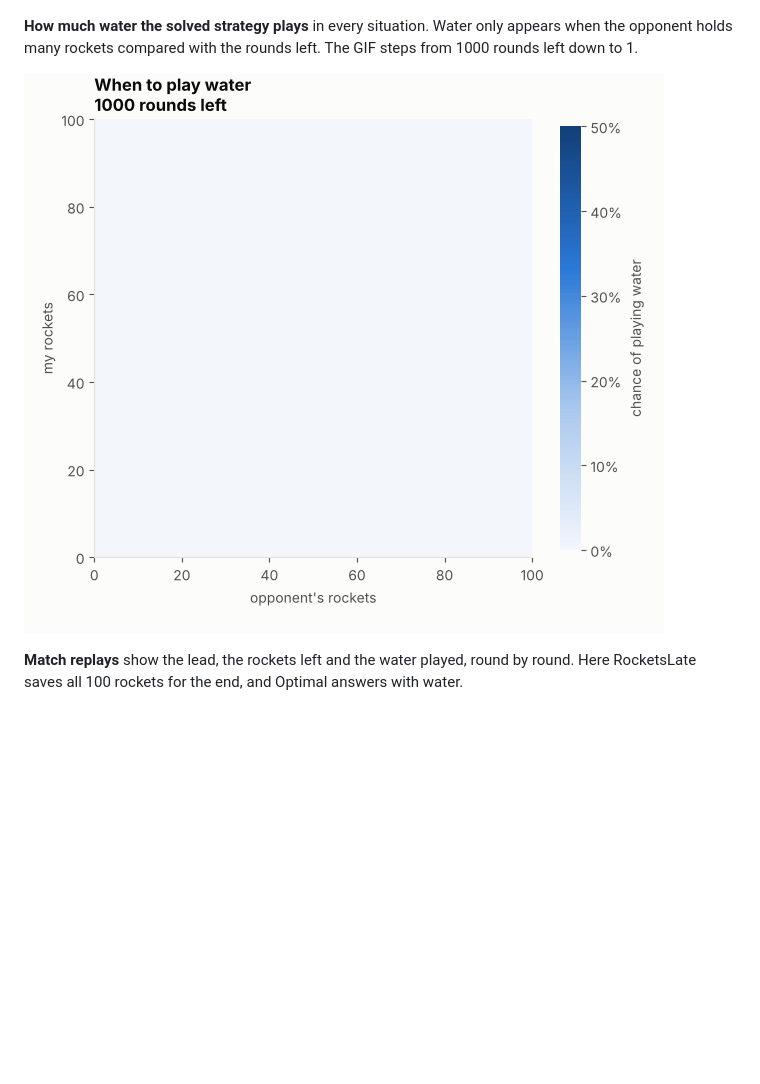
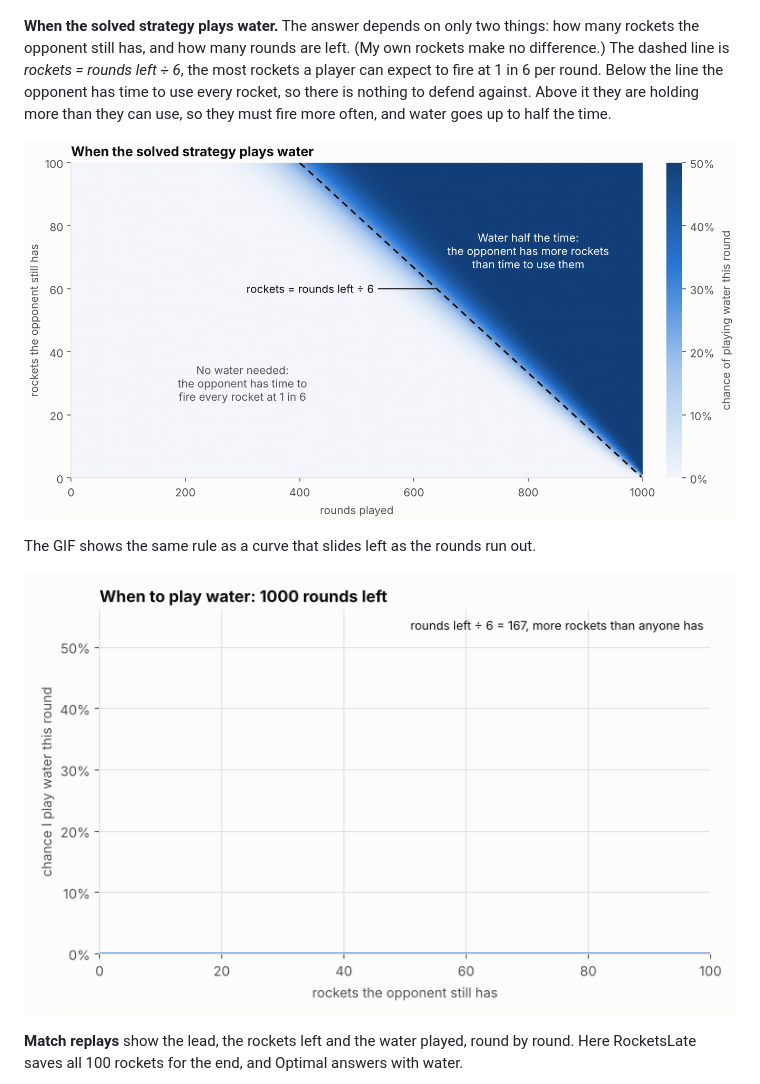
Before and after one commit to OfficialAnasCoding/rocket-rps, a Markdown page: README.md, the part around the change. Drawn GitHub-style; pictures changed too: figures/water_curve.gif (added), figures/water_heatmap.gif (deleted), figures/water_map.png (added); blank space fills up the shorter version.

Commit message:
Replace the water heatmap with a clearer map and curve GIF
Co-Authored-By: Claude Fable 5.2 <noreply@anthropic.com>
Claude-Session: https://claude.ai/code/session_01V1yjWDtSFqUctYcxfwsLES

```diff
--- a/README.md
+++ b/README.md
@@ -164,11 +164,19 @@ the threat never builds up, and water is almost never played.
 
 ![Strategy through a match](figures/strategy_through_match.png)
 
-**How much water the solved strategy plays** in every situation. Water only
-appears when the opponent holds many rockets compared with the rounds left.
-The GIF steps from 1000 rounds left down to 1.
+**When the solved strategy plays water.** The answer depends on only two
+things: how many rockets the opponent still has, and how many rounds are left.
+(My own rockets make no difference.) The dashed line is *rockets = rounds left
+÷ 6*, the most rockets a player can expect to fire at 1 in 6 per round. Below
+the line the opponent has time to use every rocket, so there is nothing to
+defend against. Above it they are holding more than they can use, so they must
+fire more often, and water goes up to half the time.
 
-![Water heatmap](figures/water_heatmap.gif)
+![When the solved strategy plays water](figures/water_map.png)
+
+The GIF shows the same rule as a curve that slides left as the rounds run out.
+
+![Water curve](figures/water_curve.gif)
 
 **Match replays** show the lead, the rockets left and the water played, round
 by round. Here RocketsLate saves all 100 rockets for the end, and Optimal
```
Also changed, not shown: figures/water_heatmap.png (deleted), 1 other file.
